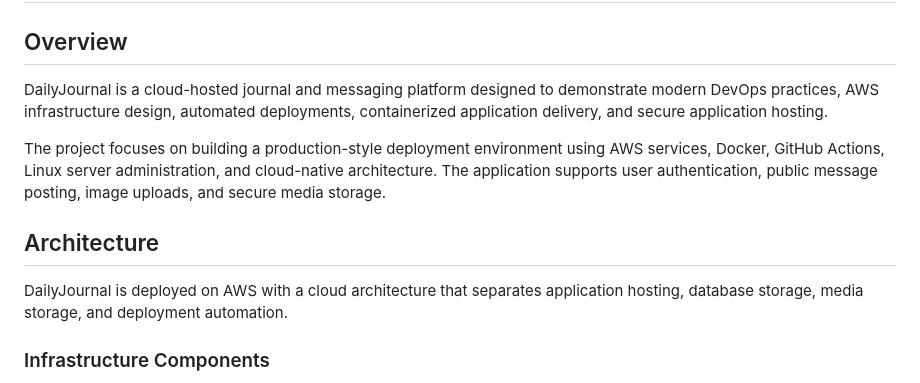
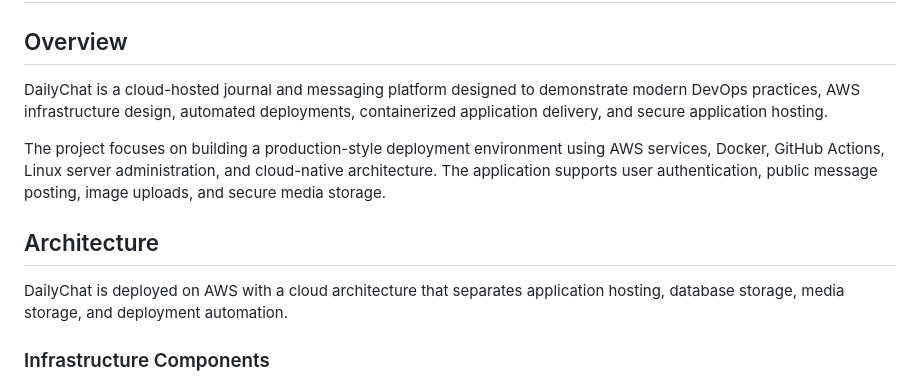
Before and after one commit to huzaifa-kzk/DailyJournal, a Markdown page: README.md, the part around the change. Rendered like a GitHub page.

```diff
--- a/README.md
+++ b/README.md
@@ -2,13 +2,13 @@
 
 ## Overview
 
-DailyJournal is a cloud-hosted journal and messaging platform designed to demonstrate modern DevOps practices, AWS infrastructure design, automated deployments, containerized application delivery, and secure application hosting.
+DailyChat is a cloud-hosted journal and messaging platform designed to demonstrate modern DevOps practices, AWS infrastructure design, automated deployments, containerized application delivery, and secure application hosting.
 
 The project focuses on building a production-style deployment environment using AWS services, Docker, GitHub Actions, Linux server administration, and cloud-native architecture. The application supports user authentication, public message posting, image uploads, and secure media storage.
 
 ## Architecture
 
-DailyJournal is deployed on AWS with a cloud architecture that separates application hosting, database storage, media storage, and deployment automation.
+DailyChat is deployed on AWS with a cloud architecture that separates application hosting, database storage, media storage, and deployment automation.
 
 ### Infrastructure Components
 
```
